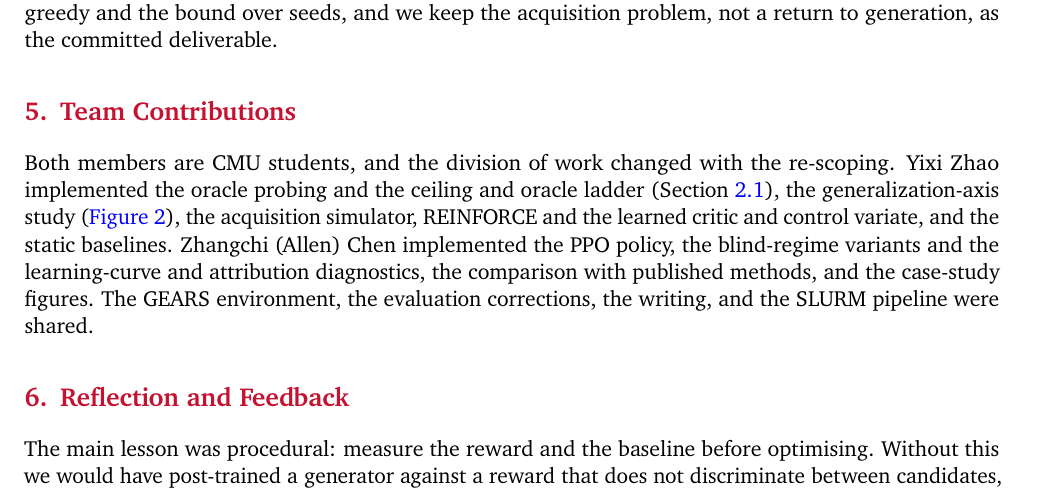
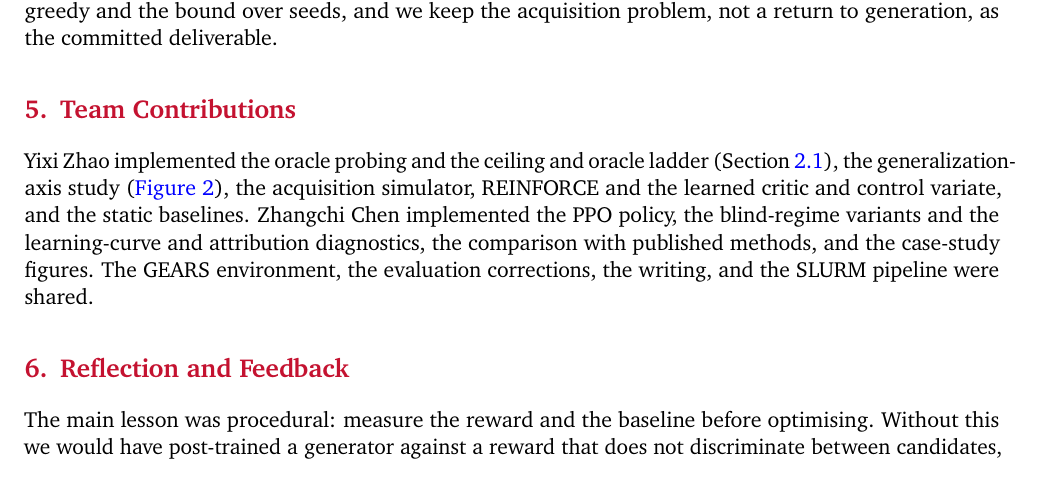
Before and after one commit to Zyxleo123/10-703-mid-point-report, a LaTeX document (main.tex): part of page 6 of 15, cut so that both start at the same text. Compiled offline with pdfLaTeX.

Commit message:
Updates from Overleaf

```diff
--- a/main.tex
+++ b/main.tex
@@ -468,10 +468,10 @@ problem, not a return to generation, as the committed deliverable.
 
 \section{Team Contributions}
 
-Both members are CMU students, and the division of work changed with the re-scoping. Yixi Zhao
+Yixi Zhao
 implemented the oracle probing and the ceiling and oracle ladder (\Cref{sec:oracle}), the
 generalization-axis study (\Cref{fig:headroom}), the acquisition simulator, REINFORCE and the
-learned critic and control variate, and the static baselines. Zhangchi (Allen) Chen implemented
+learned critic and control variate, and the static baselines. Zhangchi Chen implemented
 the PPO policy, the blind-regime variants and the learning-curve and attribution diagnostics,
 the comparison with published methods, and the case-study figures. The GEARS environment, the
 evaluation corrections, the writing, and the SLURM pipeline were shared.
```
